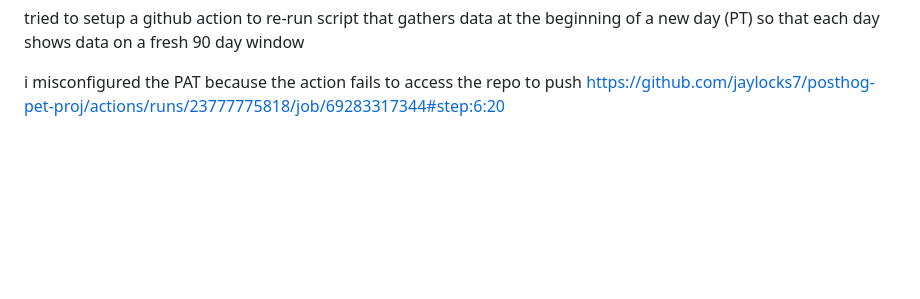
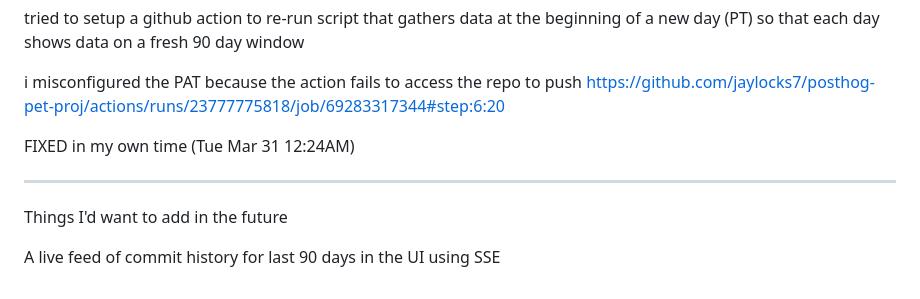
Before and after one commit to jaylocks7/posthog-pet-proj, a Markdown page: README.md, the part around the change. GitHub-like rendering; blank space fills up the shorter version.

```diff
--- a/README.md
+++ b/README.md
@@ -87,3 +87,11 @@ data on a fresh 90 day window
 
 i misconfigured the PAT because the action fails to access the repo to push
 https://github.com/jaylocks7/posthog-pet-proj/actions/runs/23777775818/job/69283317344#step:6:20
+
+FIXED in my own time (Tue Mar 31 12:24AM)
+
+----
+
+Things I'd want to add in the future
+
+A live feed of commit history for last 90 days in the UI using SSE
```
